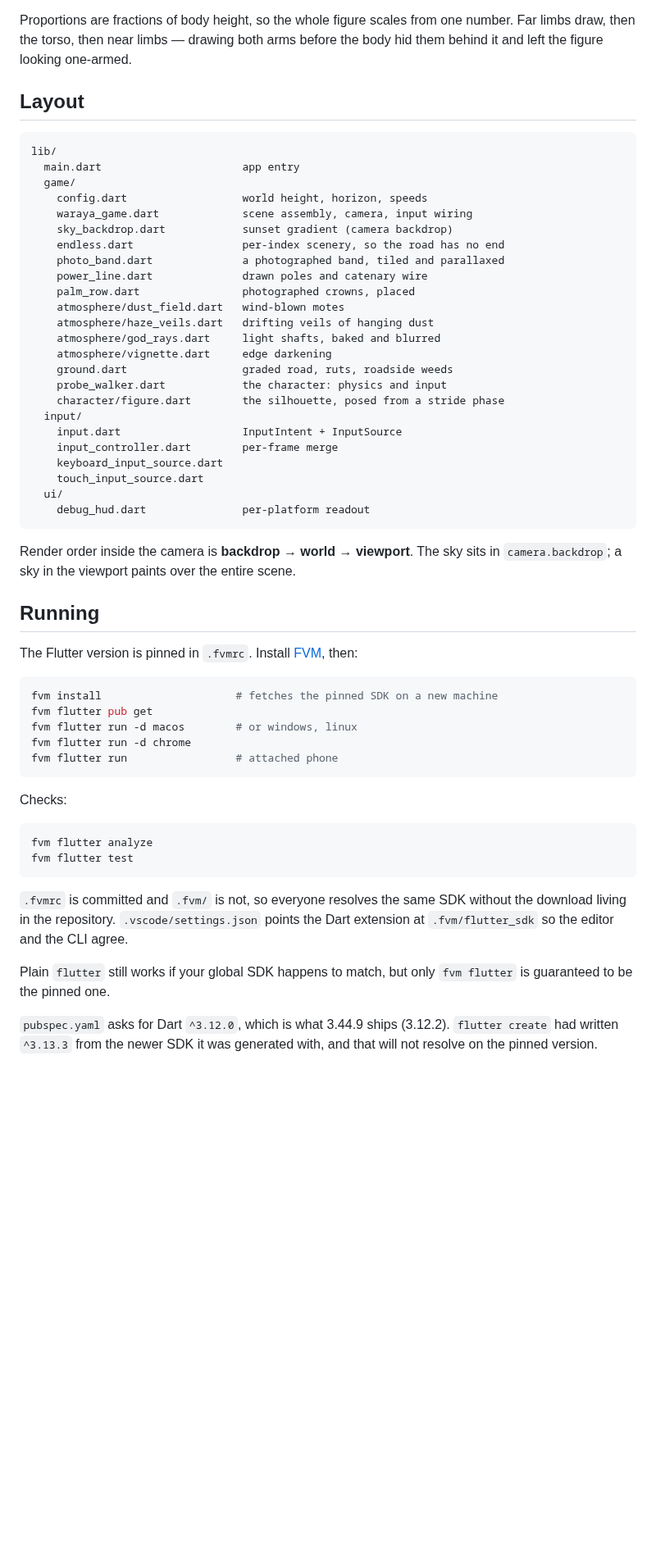
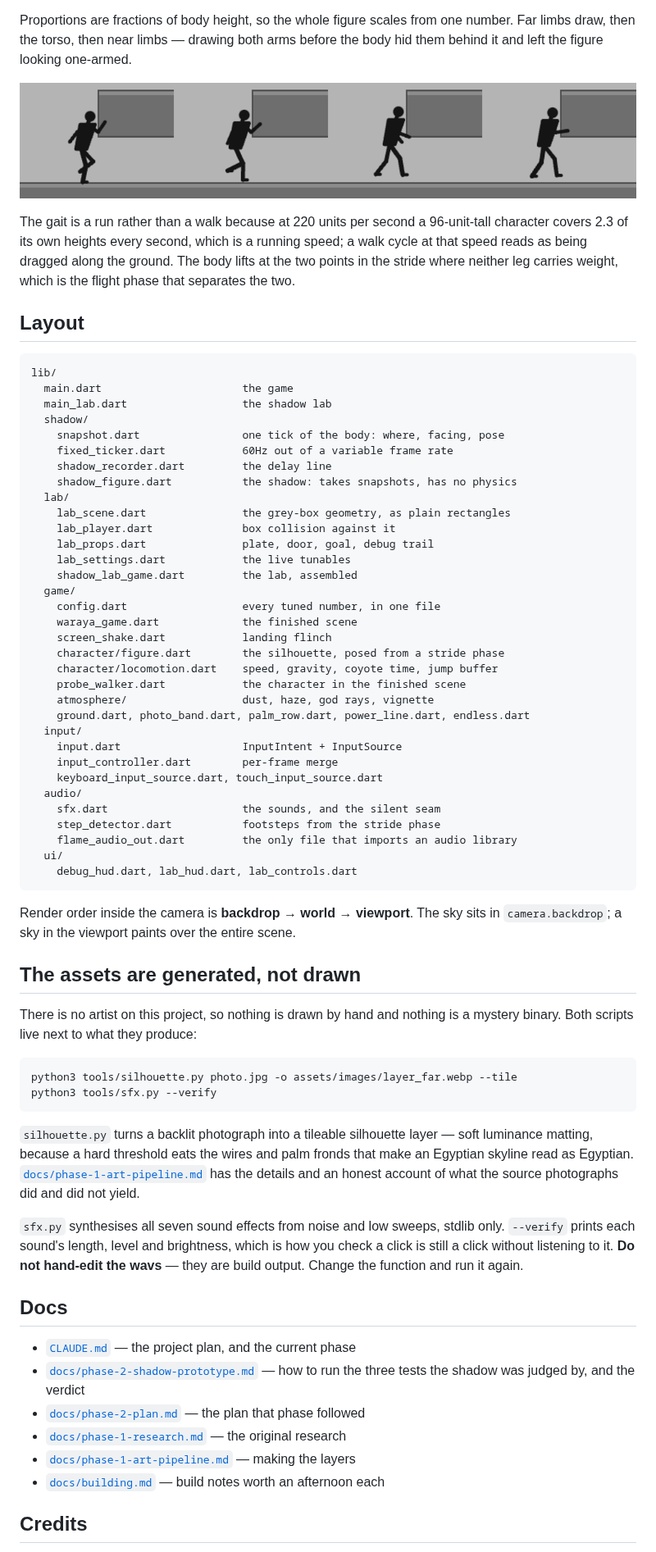
Before and after one commit to 3shmawi/waraya, a Markdown page: README.md, the part around one of its changes. Shown at 82% size. GitHub-like rendering; pictures changed too: docs/media/run-cycle.png (added); blank space fills up the shorter version.

````diff
--- a/README.md
+++ b/README.md
@@ -118,65 +204,85 @@ Proportions are fractions of body height, so the whole figure scales from one
 number. Far limbs draw, then the torso, then near limbs — drawing both arms
 before the body hid them behind it and left the figure looking one-armed.
 
+![Four frames of the run cycle](docs/media/run-cycle.png)
+
+The gait is a run rather than a walk because at 220 units per second a
+96-unit-tall character covers 2.3 of its own heights every second, which is a
+running speed; a walk cycle at that speed reads as being dragged along the
+ground. The body lifts at the two points in the stride where neither leg
+carries weight, which is the flight phase that separates the two.
+
 ## Layout
 
 ```
 lib/
-  main.dart                      app entry
+  main.dart                      the game
+  main_lab.dart                  the shadow lab
+  shadow/
+    snapshot.dart                one tick of the body: where, facing, pose
+    fixed_ticker.dart            60Hz out of a variable frame rate
+    shadow_recorder.dart         the delay line
+    shadow_figure.dart           the shadow: takes snapshots, has no physics
+  lab/
+    lab_scene.dart               the grey-box geometry, as plain rectangles
+    lab_player.dart              box collision against it
+    lab_props.dart               plate, door, goal, debug trail
+    lab_settings.dart            the live tunables
+    shadow_lab_game.dart         the lab, assembled
   game/
-    config.dart                  world height, horizon, speeds
-    waraya_game.dart             scene assembly, camera, input wiring
-    sky_backdrop.dart            sunset gradient (camera backdrop)
-    endless.dart                 per-index scenery, so the road has no end
-    photo_band.dart              a photographed band, tiled and parallaxed
-    power_line.dart              drawn poles and catenary wire
-    palm_row.dart                photographed crowns, placed
-    atmosphere/dust_field.dart   wind-blown motes
-    atmosphere/haze_veils.dart   drifting veils of hanging dust
-    atmosphere/god_rays.dart     light shafts, baked and blurred
-    atmosphere/vignette.dart     edge darkening
-    ground.dart                  graded road, ruts, roadside weeds
-    probe_walker.dart            the character: physics and input
+    config.dart                  every tuned number, in one file
+    waraya_game.dart             the finished scene
+    screen_shake.dart            landing flinch
     character/figure.dart        the silhouette, posed from a stride phase
+    character/locomotion.dart    speed, gravity, coyote time, jump buffer
+    probe_walker.dart            the character in the finished scene
+    atmosphere/                  dust, haze, god rays, vignette
+    ground.dart, photo_band.dart, palm_row.dart, power_line.dart, endless.dart
   input/
     input.dart                   InputIntent + InputSource
     input_controller.dart        per-frame merge
-    keyboard_input_source.dart
-    touch_input_source.dart
+    keyboard_input_source.dart, touch_input_source.dart
+  audio/
+    sfx.dart                     the sounds, and the silent seam
+    step_detector.dart           footsteps from the stride phase
+    flame_audio_out.dart         the only file that imports an audio library
   ui/
-    debug_hud.dart               per-platform readout
+    debug_hud.dart, lab_hud.dart, lab_controls.dart
 ```
 
 Render order inside the camera is **backdrop → world → viewport**. The sky sits
 in `camera.backdrop`; a sky in the viewport paints over the entire scene.
 
-## Running
+## The assets are generated, not drawn
 
-The Flutter version is pinned in `.fvmrc`. Install [FVM](https://fvm.app), then:
+There is no artist on this project, so nothing is drawn by hand and nothing is
+a mystery binary. Both scripts live next to what they produce:
 
 ```bash
-fvm install                     # fetches the pinned SDK on a new machine
-fvm flutter pub get
-fvm flutter run -d macos        # or windows, linux
-fvm flutter run -d chrome
-fvm flutter run                 # attached phone
+python3 tools/silhouette.py photo.jpg -o assets/images/layer_far.webp --tile
+python3 tools/sfx.py --verify
 ```
 
-Checks:
+`silhouette.py` turns a backlit photograph into a tileable silhouette layer —
+soft luminance matting, because a hard threshold eats the wires and palm
+fronds that make an Egyptian skyline read as Egyptian.
+[`docs/phase-1-art-pipeline.md`](docs/phase-1-art-pipeline.md) has the details
+and an honest account of what the source photographs did and did not yield.
 
-```bash
-fvm flutter analyze
-fvm flutter test
-```
+`sfx.py` synthesises all seven sound effects from noise and low sweeps, stdlib
+only. `--verify` prints each sound's length, level and brightness, which is how
+you check a click is still a click without listening to it. **Do not hand-edit
+the wavs** — they are build output. Change the function and run it again.
 
-`.fvmrc` is committed and `.fvm/` is not, so everyone resolves the same SDK
-without the download living in the repository. `.vscode/settings.json` points
-the Dart extension at `.fvm/flutter_sdk` so the editor and the CLI agree.
+## Docs
 
-Plain `flutter` still works if your global SDK happens to match, but only
-`fvm flutter` is guaranteed to be the pinned one.
+- [`CLAUDE.md`](CLAUDE.md) — the project plan, and the current phase
+- [`docs/phase-2-shadow-prototype.md`](docs/phase-2-shadow-prototype.md) — how
+  to run the three tests the shadow was judged by, and the verdict
+- [`docs/phase-2-plan.md`](docs/phase-2-plan.md) — the plan that phase followed
+- [`docs/phase-1-research.md`](docs/phase-1-research.md) — the original research
+- [`docs/phase-1-art-pipeline.md`](docs/phase-1-art-pipeline.md) — making the layers
+- [`docs/building.md`](docs/building.md) — build notes worth an afternoon each
 
-`pubspec.yaml` asks for Dart `^3.12.0`, which is what 3.44.9 ships (3.12.2).
-`flutter create` had written `^3.13.3` from the newer SDK it was generated
-with, and that will not resolve on the pinned version.
+## Credits
 
````
Also changed, not shown: other parts of README.md (+127 -232 lines), docs/building.md (added, +49 -0 lines), docs/phase-1-art-pipeline.md (added, +161 -0 lines), docs/media/crouch-tunnel.gif (added), docs/media/environment.jpg (added), docs/media/grey-box.png (added), docs/media/shadow-as-platform.png (added), docs/media/shadow-repeats.gif (added), 1 other file.
